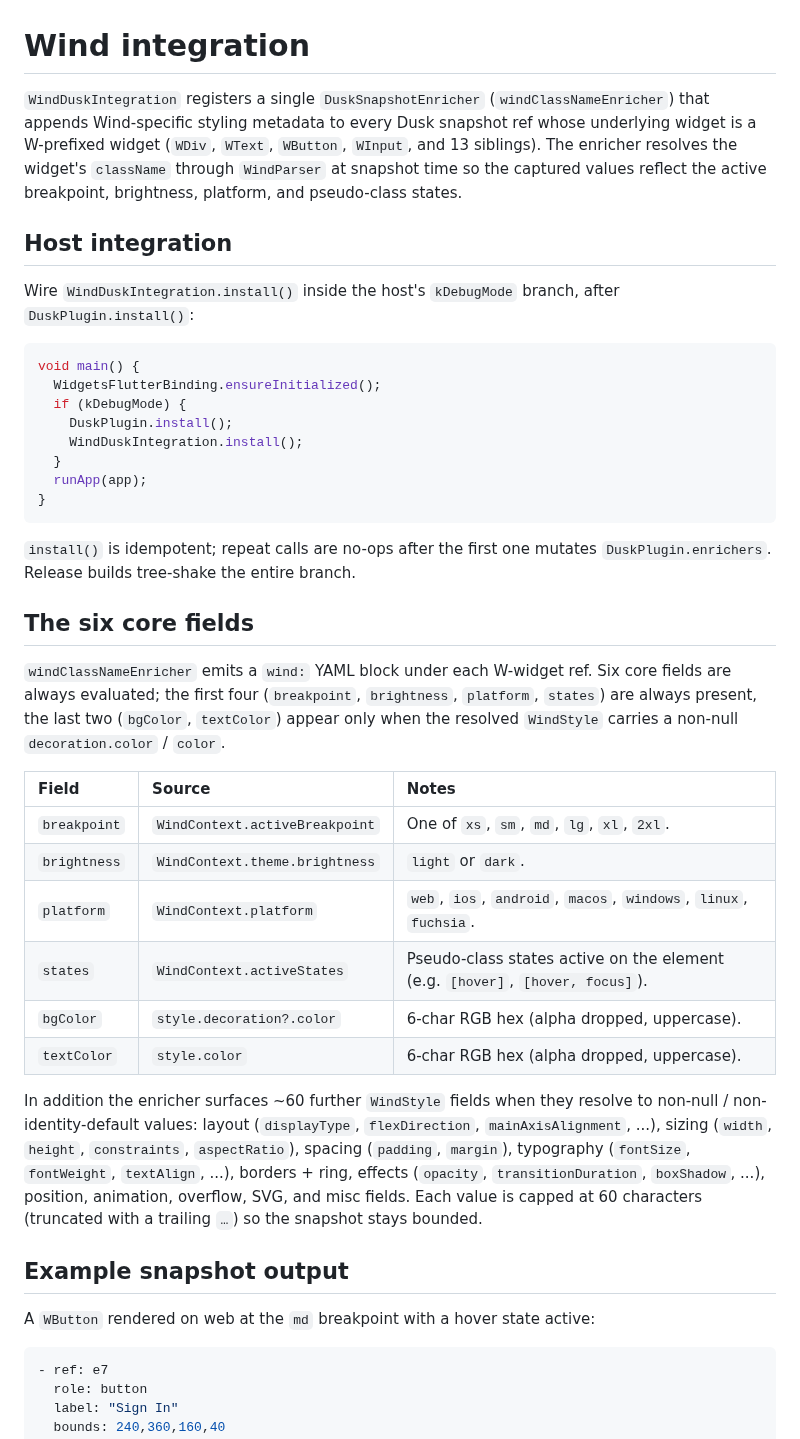
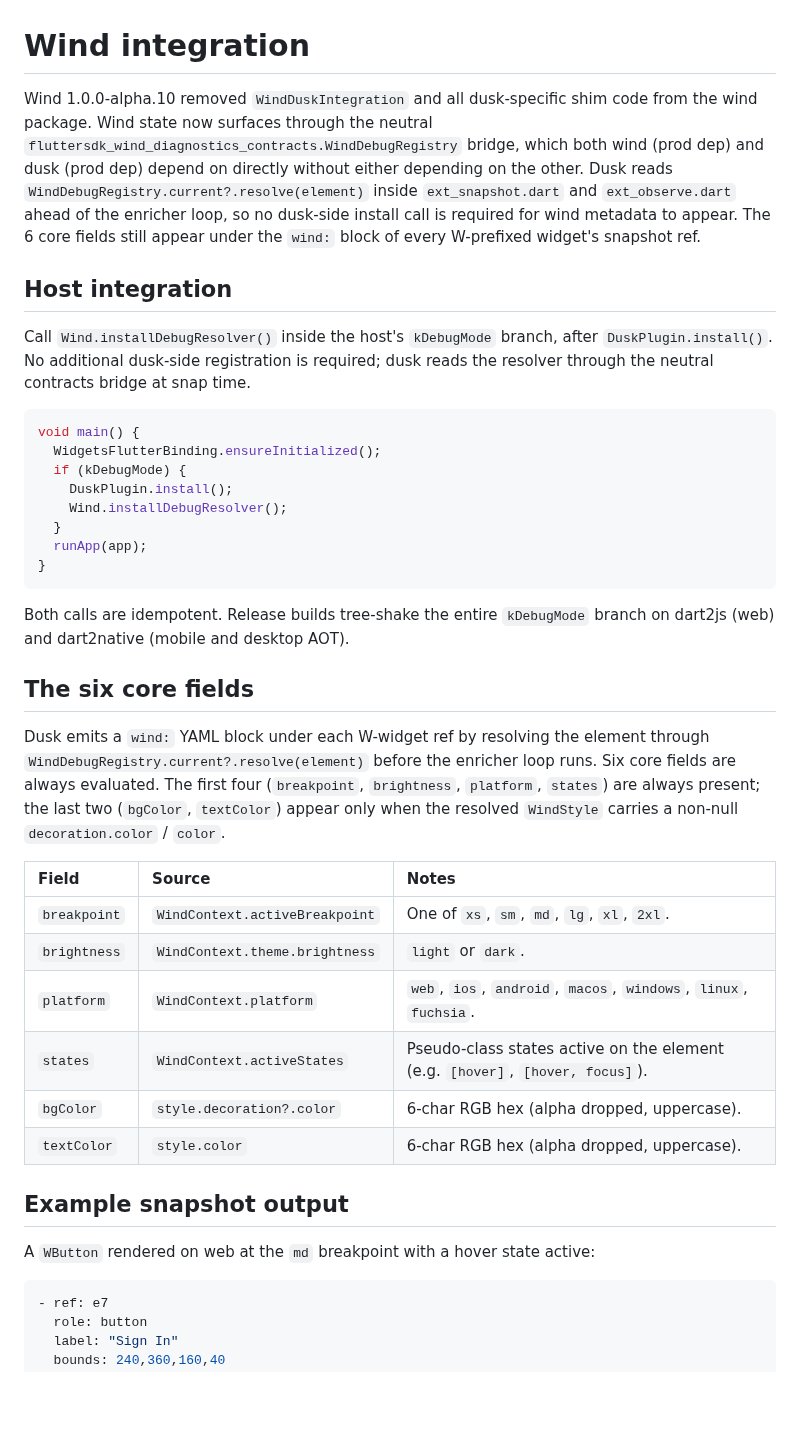
Before and after one commit to fluttersdk/dusk, a Markdown page: doc/plugins/wind-integration.md, the part around one of its changes. Drawn GitHub-style; blank space fills up the shorter version.

````diff
--- a/doc/plugins/wind-integration.md
+++ b/doc/plugins/wind-integration.md
@@ -1,40 +1,39 @@
 # Wind integration
 
-`WindDuskIntegration` registers a single `DuskSnapshotEnricher`
-(`windClassNameEnricher`) that appends Wind-specific styling metadata to
-every Dusk snapshot ref whose underlying widget is a W-prefixed widget
-(`WDiv`, `WText`, `WButton`, `WInput`, and 13 siblings). The enricher
-resolves the widget's `className` through `WindParser` at snapshot time so
-the captured values reflect the active breakpoint, brightness, platform,
-and pseudo-class states.
+Wind 1.0.0-alpha.10 removed `WindDuskIntegration` and all dusk-specific shim code from the wind package.
+Wind state now surfaces through the neutral `fluttersdk_wind_diagnostics_contracts.WindDebugRegistry` bridge,
+which both wind (prod dep) and dusk (prod dep) depend on directly without either depending on the other.
+Dusk reads `WindDebugRegistry.current?.resolve(element)` inside `ext_snapshot.dart` and `ext_observe.dart`
+ahead of the enricher loop, so no dusk-side install call is required for wind metadata to appear.
+The 6 core fields still appear under the `wind:` block of every W-prefixed widget's snapshot ref.
 
 ## Host integration
 
-Wire `WindDuskIntegration.install()` inside the host's `kDebugMode` branch,
-after `DuskPlugin.install()`:
+Call `Wind.installDebugResolver()` inside the host's `kDebugMode` branch, after `DuskPlugin.install()`.
+No additional dusk-side registration is required; dusk reads the resolver through the neutral contracts bridge
+at snap time.
 
 ```dart
 void main() {
   WidgetsFlutterBinding.ensureInitialized();
   if (kDebugMode) {
     DuskPlugin.install();
-    WindDuskIntegration.install();
+    Wind.installDebugResolver();
   }
   runApp(app);
 }
 ```
 
-`install()` is idempotent; repeat calls are no-ops after the first one
-mutates `DuskPlugin.enrichers`. Release builds tree-shake the entire
-branch.
+Both calls are idempotent. Release builds tree-shake the entire `kDebugMode` branch on dart2js (web) and
+dart2native (mobile and desktop AOT).
 
 ## The six core fields
 
-`windClassNameEnricher` emits a `wind:` YAML block under each W-widget
-ref. Six core fields are always evaluated; the first four (`breakpoint`,
-`brightness`, `platform`, `states`) are always present, the last two
-(`bgColor`, `textColor`) appear only when the resolved `WindStyle`
-carries a non-null `decoration.color` / `color`.
+Dusk emits a `wind:` YAML block under each W-widget ref by resolving the element through
+`WindDebugRegistry.current?.resolve(element)` before the enricher loop runs. Six core fields are always
+evaluated. The first four (`breakpoint`, `brightness`, `platform`, `states`) are always present; the last two
+(`bgColor`, `textColor`) appear only when the resolved `WindStyle` carries a non-null `decoration.color` /
+`color`.
 
 | Field | Source | Notes |
 |:------|:-------|:------|
@@ -45,19 +44,9 @@ carries a non-null `decoration.color` / `color`.
 | `bgColor` | `style.decoration?.color` | 6-char RGB hex (alpha dropped, uppercase). |
 | `textColor` | `style.color` | 6-char RGB hex (alpha dropped, uppercase). |
 
-In addition the enricher surfaces ~60 further `WindStyle` fields when they
-resolve to non-null / non-identity-default values: layout (`displayType`,
-`flexDirection`, `mainAxisAlignment`, ...), sizing (`width`, `height`,
-`constraints`, `aspectRatio`), spacing (`padding`, `margin`), typography
-(`fontSize`, `fontWeight`, `textAlign`, ...), borders + ring, effects
-(`opacity`, `transitionDuration`, `boxShadow`, ...), position, animation,
-overflow, SVG, and misc fields. Each value is capped at 60 characters
-(truncated with a trailing `…`) so the snapshot stays bounded.
-
 ## Example snapshot output
 
-A `WButton` rendered on web at the `md` breakpoint with a hover state
-active:
+A `WButton` rendered on web at the `md` breakpoint with a hover state active:
 
 ```yaml
 - ref: e7
````
Also changed, not shown: other parts of doc/plugins/wind-integration.md (+22 -18 lines), doc/plugins/enricher-authoring.md (+7 -4 lines).
